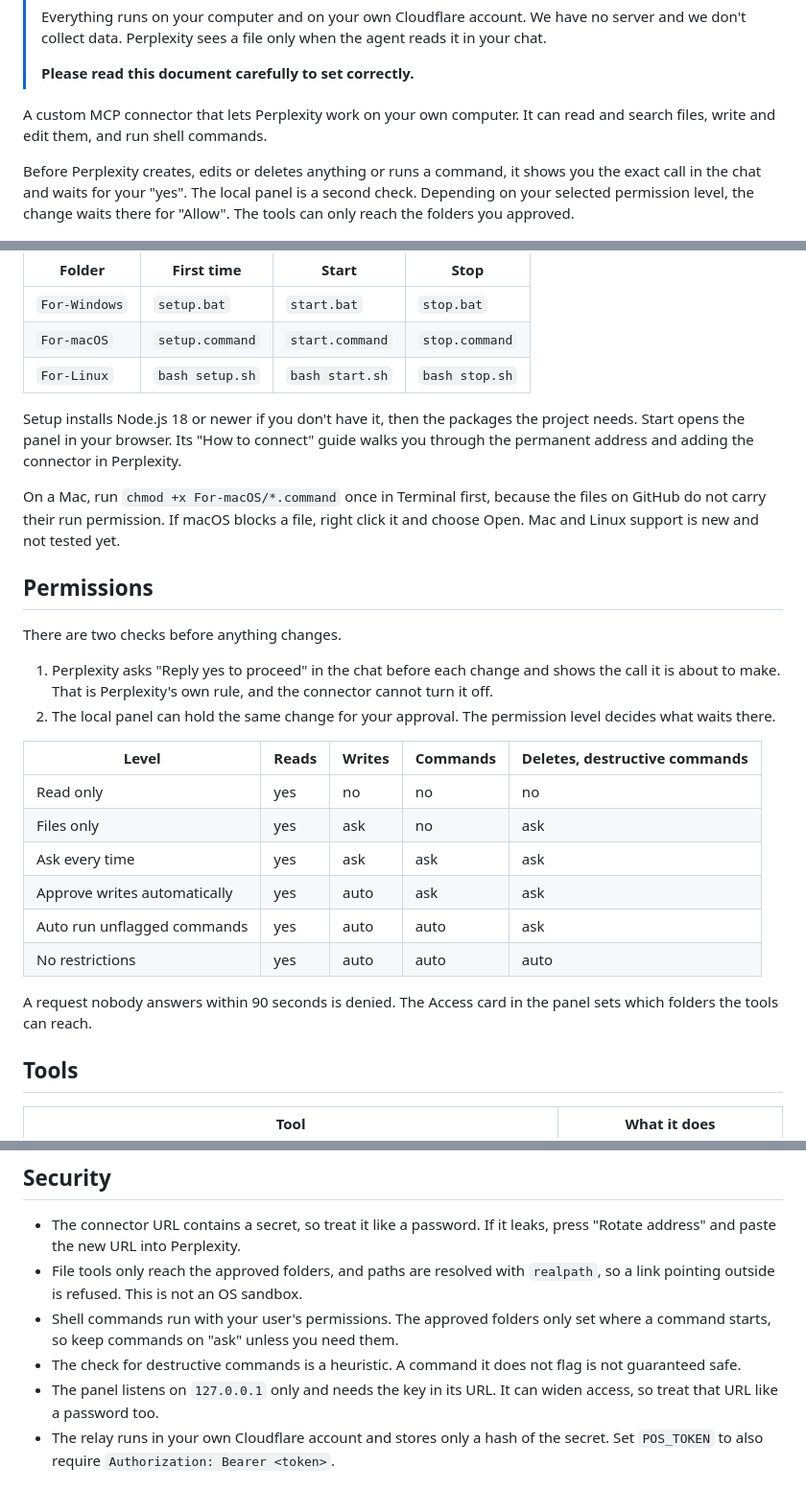
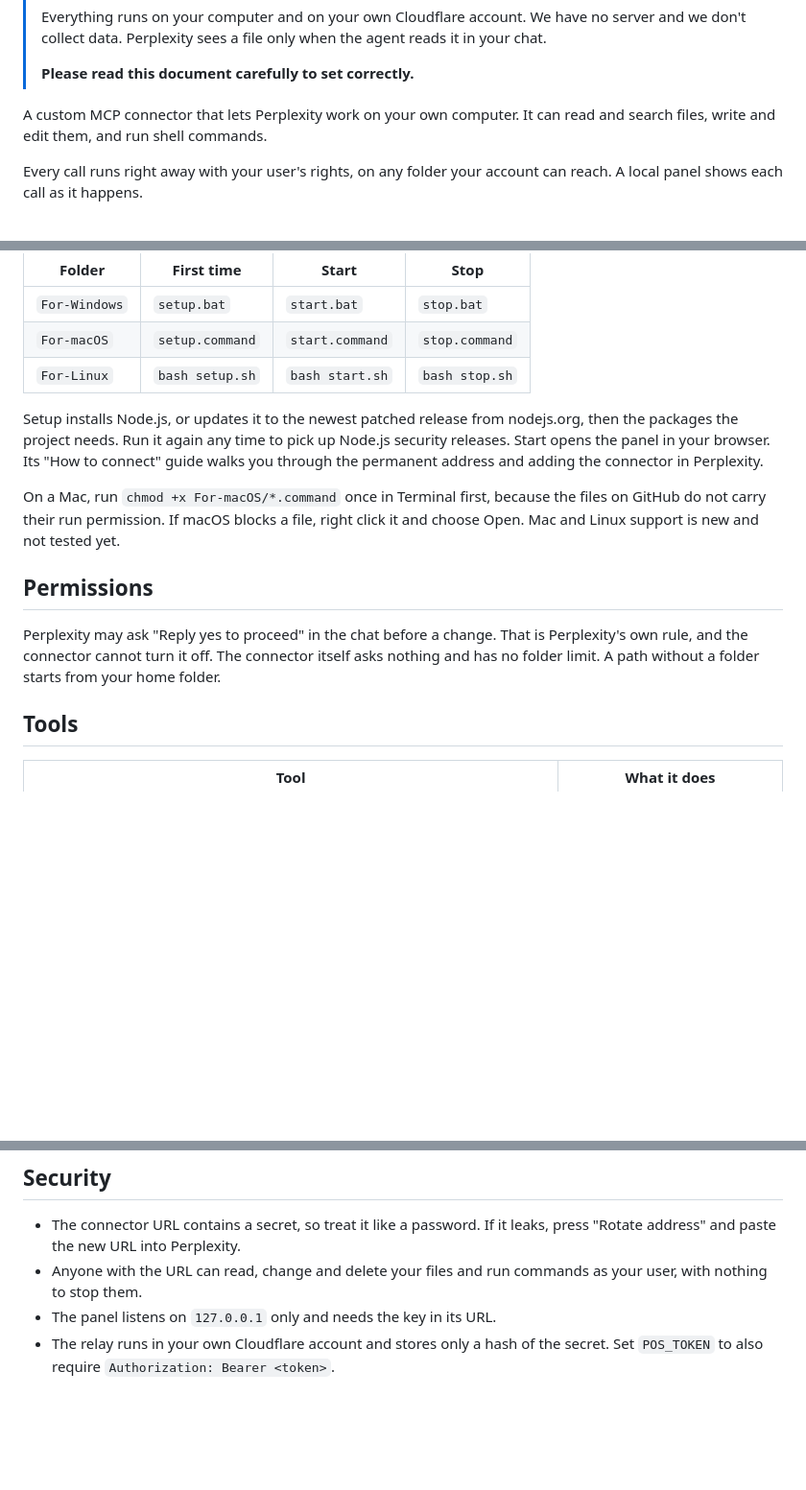
Before and after one commit to cany38/Perplexity-On-Steroids, a Markdown page: README.md, 3 parts joined by grey strips. Shown at 96% size. Rendered like a GitHub page; blank space fills up the shorter version.

Commit message:
Updated
Updated README to clarify permissions and setup instructions.

```diff
--- a/README.md
+++ b/README.md
@@ -9,9 +9,8 @@
 
 A custom MCP connector that lets Perplexity work on your own computer. It can read and search files, write and edit them, and run shell commands.
 
-Before Perplexity creates, edits or deletes anything or runs a command, it shows you the exact call in the chat and waits for your "yes".
-The local panel is a second check. Depending on your selected permission level, the change waits there for "Allow".
-The tools can only reach the folders you approved.
+Every call runs right away with your user's rights, on any folder your account can reach.
+A local panel shows each call as it happens.
 
 <p align="center"><img src="screenshots/perplexity-chat.png" alt="Perplexity shows the call and waits for yes before creating a folder and a file" width="560"></p>
 
@@ -31,27 +30,13 @@ Open the folder for your system and use its three files.
 | `For-macOS` | `setup.command` | `start.command` | `stop.command` |
 | `For-Linux` | `bash setup.sh` | `bash start.sh` | `bash stop.sh` |
 
-Setup installs Node.js 18 or newer if you don't have it, then the packages the project needs. Start opens the panel in your browser. Its "How to connect" guide walks you through the permanent address and adding the connector in Perplexity.
+Setup installs Node.js, or updates it to the newest patched release from nodejs.org, then the packages the project needs. Run it again any time to pick up Node.js security releases. Start opens the panel in your browser. Its "How to connect" guide walks you through the permanent address and adding the connector in Perplexity.
 
 On a Mac, run `chmod +x For-macOS/*.command` once in Terminal first, because the files on GitHub do not carry their run permission. If macOS blocks a file, right click it and choose Open. Mac and Linux support is new and not tested yet.
 
 ## Permissions
 
-There are two checks before anything changes.
-
-1. Perplexity asks "Reply yes to proceed" in the chat before each change and shows the call it is about to make. That is Perplexity's own rule, and the connector cannot turn it off.
-2. The local panel can hold the same change for your approval. The permission level decides what waits there.
-
-| Level | Reads | Writes | Commands | Deletes, destructive commands |
-| --- | --- | --- | --- | --- |
-| Read only | yes | no | no | no |
-| Files only | yes | ask | no | ask |
-| Ask every time | yes | ask | ask | ask |
-| Approve writes automatically | yes | auto | ask | ask |
-| Auto run unflagged commands | yes | auto | auto | ask |
-| No restrictions | yes | auto | auto | auto |
-
-A request nobody answers within 90 seconds is denied. The Access card in the panel sets which folders the tools can reach.
+Perplexity may ask "Reply yes to proceed" in the chat before a change. That is Perplexity's own rule, and the connector cannot turn it off. The connector itself asks nothing and has no folder limit. A path without a folder starts from your home folder.
 
 ## Tools
 
@@ -67,10 +52,8 @@ A request nobody answers within 90 seconds is denied. The Access card in the pan
 ## Security
 
 - The connector URL contains a secret, so treat it like a password. If it leaks, press "Rotate address" and paste the new URL into Perplexity.
-- File tools only reach the approved folders, and paths are resolved with `realpath`, so a link pointing outside is refused. This is not an OS sandbox.
-- Shell commands run with your user's permissions. The approved folders only set where a command starts, so keep commands on "ask" unless you need them.
-- The check for destructive commands is a heuristic. A command it does not flag is not guaranteed safe.
-- The panel listens on `127.0.0.1` only and needs the key in its URL. It can widen access, so treat that URL like a password too.
+- Anyone with the URL can read, change and delete your files and run commands as your user, with nothing to stop them.
+- The panel listens on `127.0.0.1` only and needs the key in its URL.
 - The relay runs in your own Cloudflare account and stores only a hash of the secret. Set `POS_TOKEN` to also require `Authorization: Bearer <token>`.
 
 ## License
```
